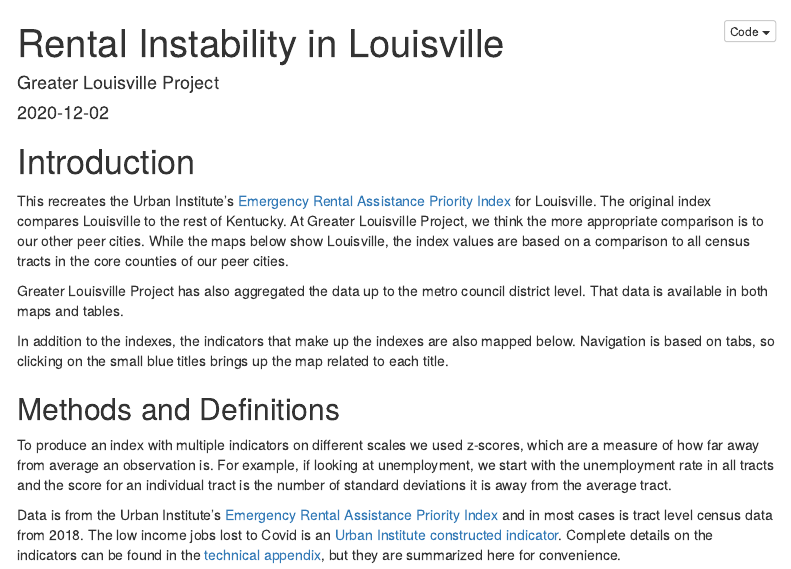
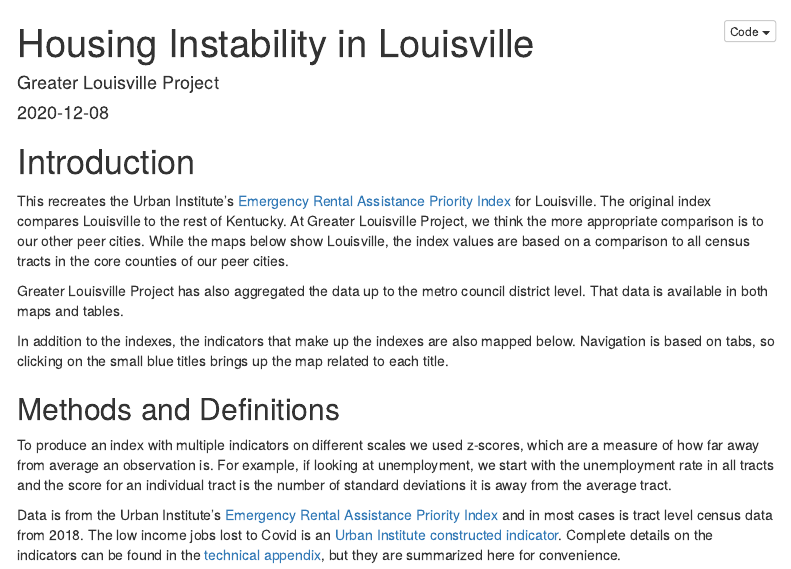
Before and after one commit to greaterlouisvilleproject/housing_data, an R Markdown document (urban_index.Rmd): the page in a window 1100 px wide, from its top. Rendered offline with R 4.5, knitr and Pandoc, with nearby package versions; some code elsewhere in the file could not run offline; menus at the side of the page are left out.

Commit message:
change title and update date

```diff
--- a/urban_index.Rmd
+++ b/urban_index.Rmd
@@ -1,7 +1,7 @@
 ---
-title: "Rental Instability in Louisville"
+title: "Housing Instability in Louisville"
 author: "Greater Louisville Project"
-date: '2020-12-02'
+date: '2020-12-08'
 output:
   html_document:
     toc: yes
```
